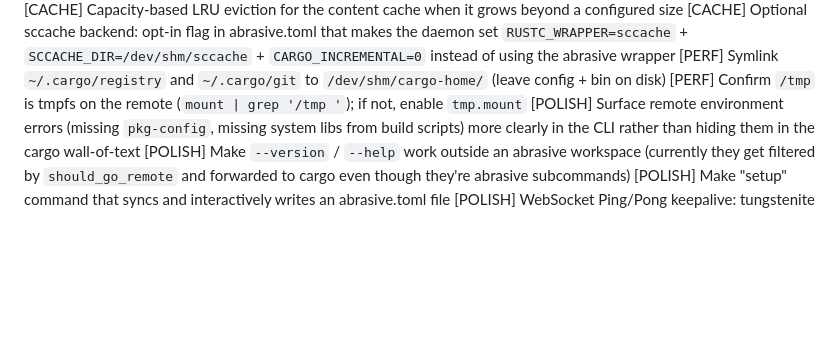
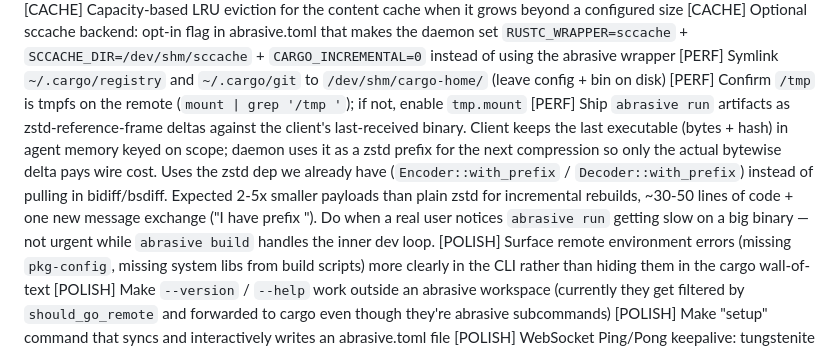
Before and after one commit to Clavigers/abrasive, a Markdown page: TODO.md, the part around the change. Drawn GitHub-style; blank space fills up the shorter version.

Commit message:
add binary diff

```diff
--- a/TODO.md
+++ b/TODO.md
@@ -42,6 +42,7 @@
 [CACHE] Optional sccache backend: opt-in flag in abrasive.toml that makes the daemon set `RUSTC_WRAPPER=sccache` + `SCCACHE_DIR=/dev/shm/sccache` + `CARGO_INCREMENTAL=0` instead of using the abrasive wrapper
 [PERF] Symlink `~/.cargo/registry` and `~/.cargo/git` to `/dev/shm/cargo-home/` (leave config + bin on disk)
 [PERF] Confirm `/tmp` is tmpfs on the remote (`mount | grep '/tmp '`); if not, enable `tmp.mount`
+[PERF] Ship `abrasive run` artifacts as zstd-reference-frame deltas against the client's last-received binary. Client keeps the last executable (bytes + hash) in agent memory keyed on scope; daemon uses it as a zstd prefix for the next compression so only the actual bytewise delta pays wire cost. Uses the zstd dep we already have (`Encoder::with_prefix` / `Decoder::with_prefix`) instead of pulling in bidiff/bsdiff. Expected 2-5x smaller payloads than plain zstd for incremental rebuilds, ~30-50 lines of code + one new message exchange ("I have prefix <hash>"). Do when a real user notices `abrasive run` getting slow on a big binary — not urgent while `abrasive build` handles the inner dev loop.
 [POLISH] Surface remote environment errors (missing `pkg-config`, missing system libs from build scripts) more clearly in the CLI rather than hiding them in the cargo wall-of-text
 [POLISH] Make `--version` / `--help` work outside an abrasive workspace (currently they get filtered by `should_go_remote` and forwarded to cargo even though they're abrasive subcommands)
 [POLISH] Make "setup" command that syncs and interactively writes an abrasive.toml file
```
